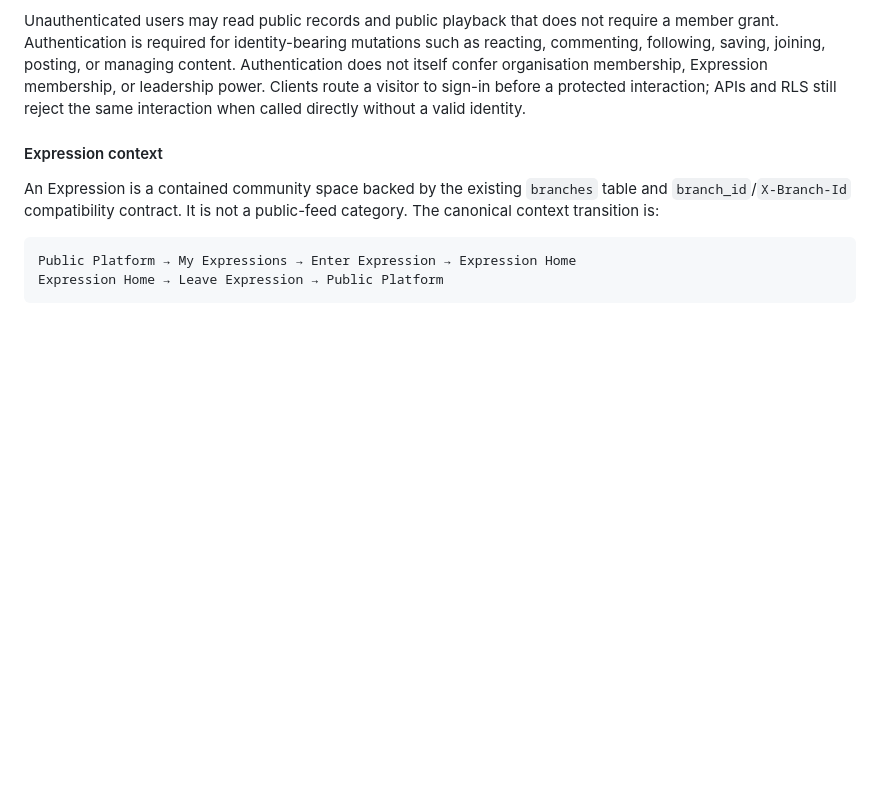
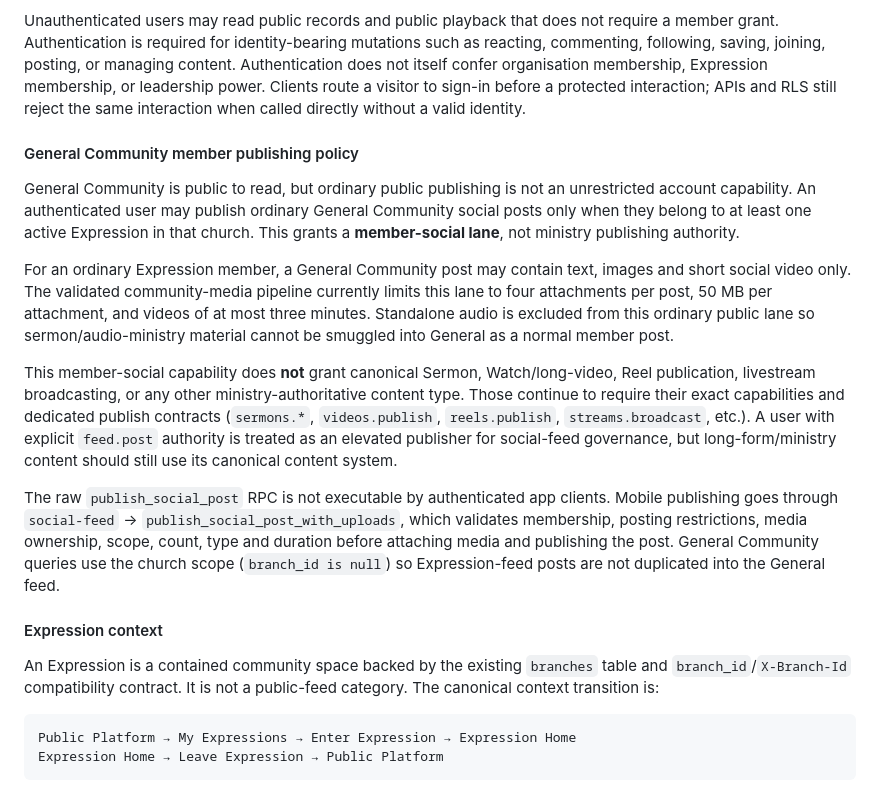
Before and after one commit to bigskima/Cot-church-Project, a Markdown page: CITY_OF_TRANSFORMATION_ARCHITECTURE.md, the part around the change. GitHub-like rendering; blank space fills up the shorter version.

Commit message:
Document General member social publishing boundary

```diff
--- a/CITY_OF_TRANSFORMATION_ARCHITECTURE.md
+++ b/CITY_OF_TRANSFORMATION_ARCHITECTURE.md
@@ -237,6 +237,32 @@ commenting, following, saving, joining, posting, or managing content. Authentica
 not itself confer organisation membership, Expression membership, or leadership power.
 Clients route a visitor to sign-in before a protected interaction; APIs and RLS still
 reject the same interaction when called directly without a valid identity.
+
+#### General Community member publishing policy
+
+General Community is public to read, but ordinary public publishing is not an unrestricted
+account capability. An authenticated user may publish ordinary General Community social
+posts only when they belong to at least one active Expression in that church. This grants
+a **member-social lane**, not ministry publishing authority.
+
+For an ordinary Expression member, a General Community post may contain text, images and
+short social video only. The validated community-media pipeline currently limits this lane
+to four attachments per post, 50 MB per attachment, and videos of at most three minutes.
+Standalone audio is excluded from this ordinary public lane so sermon/audio-ministry
+material cannot be smuggled into General as a normal member post.
+
+This member-social capability does **not** grant canonical Sermon, Watch/long-video, Reel
+publication, livestream broadcasting, or any other ministry-authoritative content type.
+Those continue to require their exact capabilities and dedicated publish contracts
+(`sermons.*`, `videos.publish`, `reels.publish`, `streams.broadcast`, etc.). A user
+with explicit `feed.post` authority is treated as an elevated publisher for social-feed
+governance, but long-form/ministry content should still use its canonical content system.
+
+The raw `publish_social_post` RPC is not executable by authenticated app clients. Mobile
+publishing goes through `social-feed` → `publish_social_post_with_uploads`, which validates
+membership, posting restrictions, media ownership, scope, count, type and duration before
+attaching media and publishing the post. General Community queries use the church scope
+(`branch_id is null`) so Expression-feed posts are not duplicated into the General feed.
 
 #### Expression context
 
```
